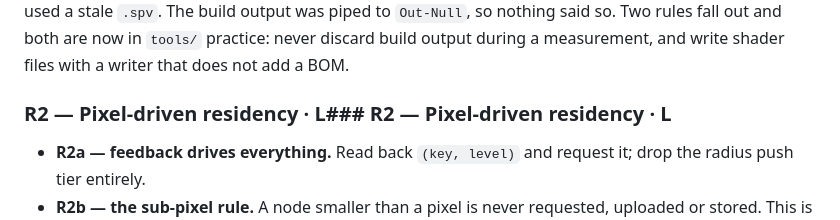
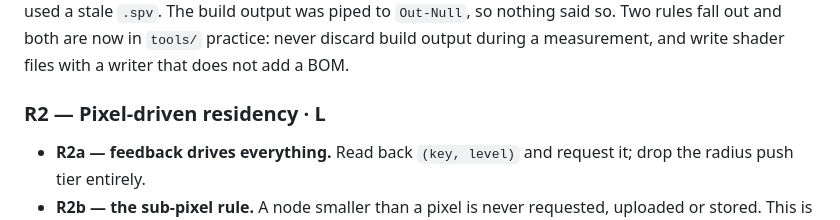
Before and after one commit to worldshapergame/WorldShaper, a Markdown page: documentation/21-renderer-rewrite.md, the part around the change. Rendered like a GitHub page.

```diff
--- a/documentation/21-renderer-rewrite.md
+++ b/documentation/21-renderer-rewrite.md
@@ -751,7 +751,7 @@ rejected the file, and every run used a stale `.spv`. The build output was piped
 so nothing said so. Two rules fall out and both are now in `tools/` practice: never discard build
 output during a measurement, and write shader files with a writer that does not add a BOM.
 
-### R2 — Pixel-driven residency · L### R2 — Pixel-driven residency · L
+### R2 — Pixel-driven residency · L
 
 - **R2a — feedback drives everything.** Read back `(key, level)` and request it; drop the radius
   push tier entirely.
```
Also changed, not shown: documentation/22-rewrite-handover.md (+29 -1 lines).
